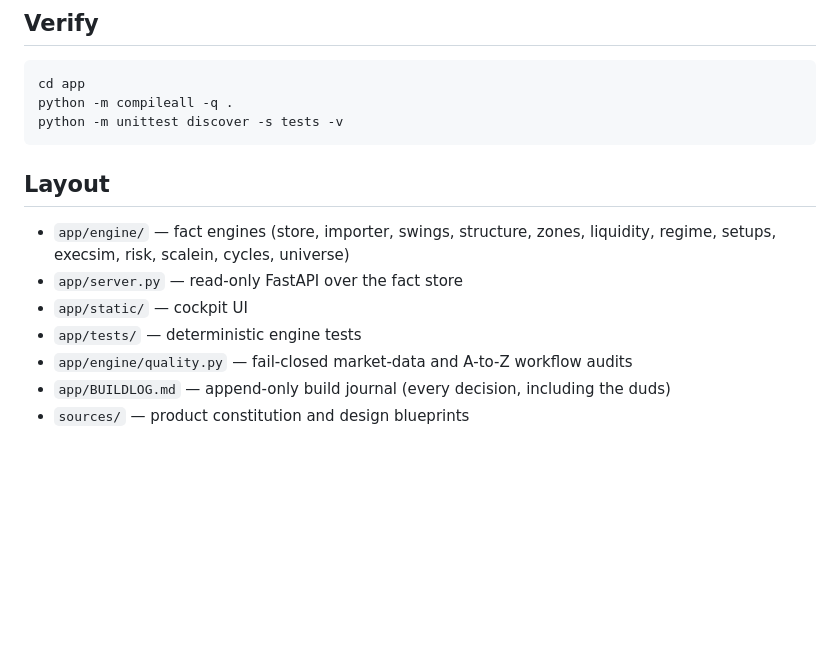
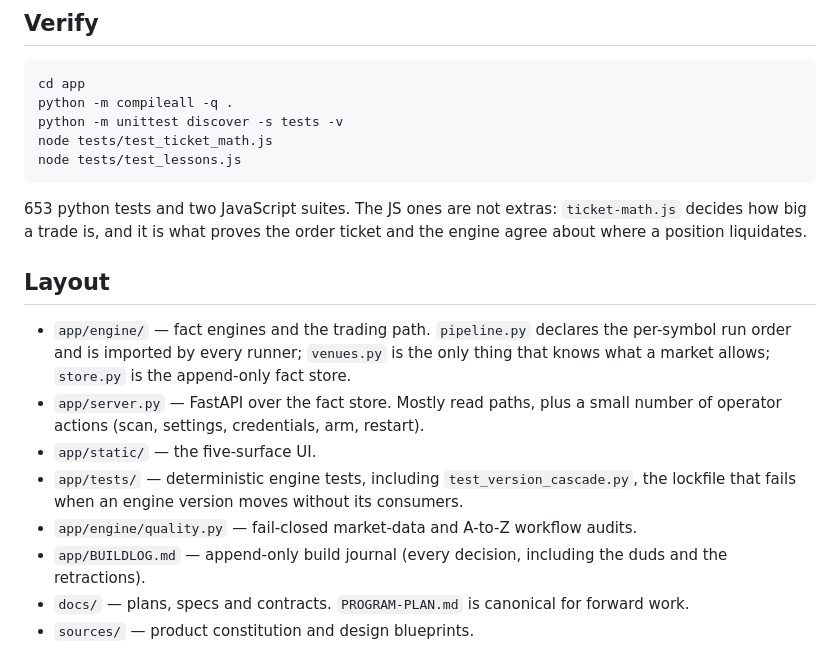
Before and after one commit to NobleWolf412/snipersight3.1, a Markdown page: README.md, the part around one of its changes. Drawn GitHub-style; blank space fills up the shorter version.

````diff
--- a/README.md
+++ b/README.md
@@ -70,15 +100,28 @@ validation reports are not comparable across engine generations. See
 cd app
 python -m compileall -q .
 python -m unittest discover -s tests -v
+node tests/test_ticket_math.js
+node tests/test_lessons.js
 ```
+
+653 python tests and two JavaScript suites. The JS ones are not extras:
+`ticket-math.js` decides how big a trade is, and it is what proves the order
+ticket and the engine agree about where a position liquidates.
 
 ## Layout
 
-- `app/engine/` — fact engines (store, importer, swings, structure, zones, liquidity,
-  regime, setups, execsim, risk, scalein, cycles, universe)
-- `app/server.py` — read-only FastAPI over the fact store
-- `app/static/` — cockpit UI
-- `app/tests/` — deterministic engine tests
-- `app/engine/quality.py` — fail-closed market-data and A-to-Z workflow audits
-- `app/BUILDLOG.md` — append-only build journal (every decision, including the duds)
-- `sources/` — product constitution and design blueprints
+- `app/engine/` — fact engines and the trading path. `pipeline.py` declares the
+  per-symbol run order and is imported by every runner; `venues.py` is the only
+  thing that knows what a market allows; `store.py` is the append-only fact store.
+- `app/server.py` — FastAPI over the fact store. Mostly read paths, plus a small
+  number of operator actions (scan, settings, credentials, arm, restart).
+- `app/static/` — the five-surface UI.
+- `app/tests/` — deterministic engine tests, including
+  `test_version_cascade.py`, the lockfile that fails when an engine version
+  moves without its consumers.
+- `app/engine/quality.py` — fail-closed market-data and A-to-Z workflow audits.
+- `app/BUILDLOG.md` — append-only build journal (every decision, including the
+  duds and the retractions).
+- `docs/` — plans, specs and contracts. `PROGRAM-PLAN.md` is canonical for
+  forward work.
+- `sources/` — product constitution and design blueprints.
````
Also changed, not shown: other parts of README.md (+65 -35 lines), TODO.md (+26 -9 lines).
